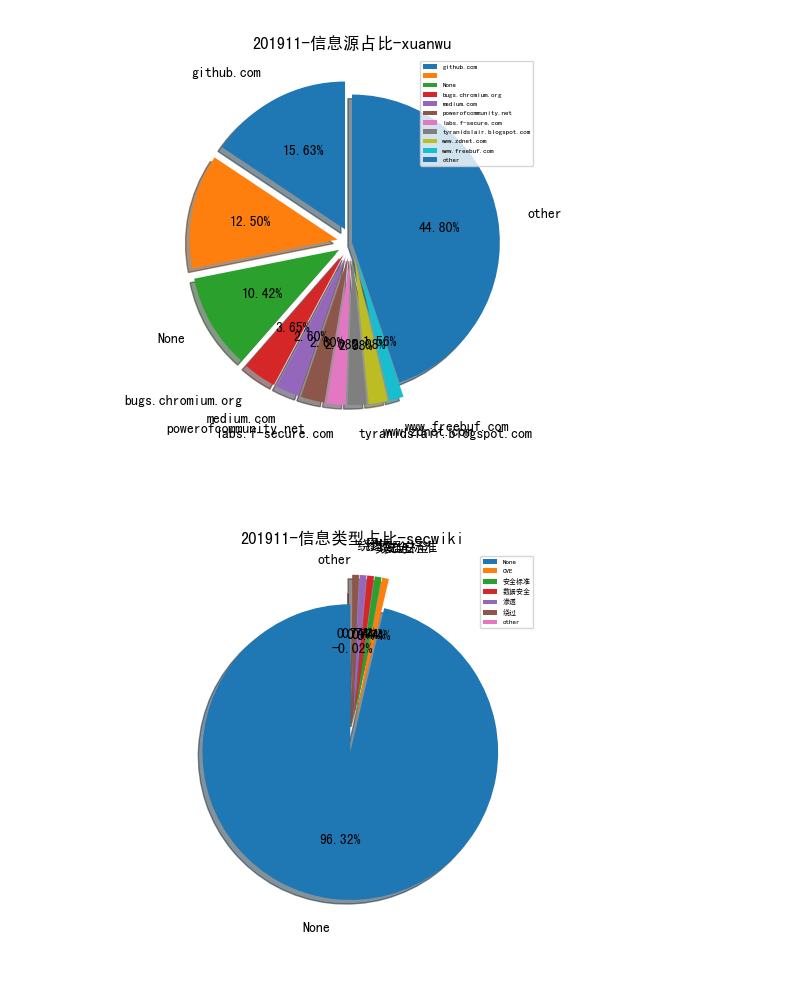
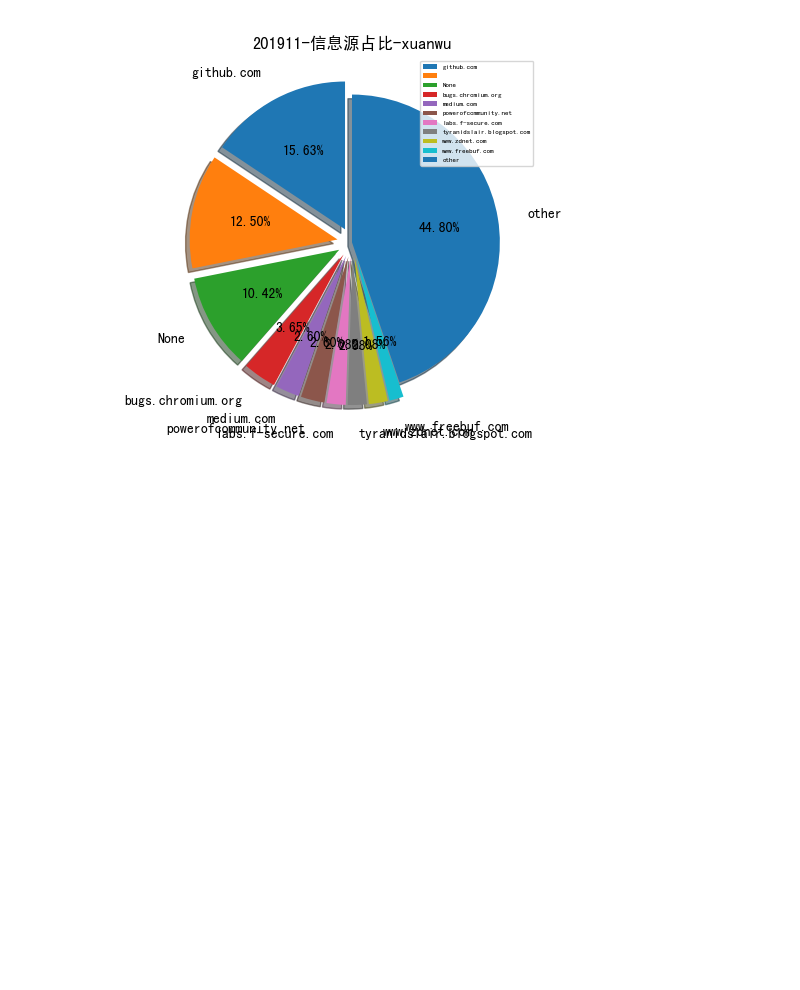
Before and after one commit to tanjiti/sec_profile, a Markdown page: README.md, the part around the change. Rendered like a GitHub page; pictures changed too: data/img/tag/201911-信息类型占比-secwiki.png; blank space fills up the shorter version.

```diff
--- a/README.md
+++ b/README.md
@@ -12,7 +12,7 @@
 
 ![201911-信息源占比-xuanwu](data/img/domain/201911-信息源占比-xuanwu.png)
 
-![201911-信息类型占比-secwiki](data/img/tag/201911-信息类型占比-secwiki.png)
+
 
 ![201911-信息类型占比-xuanwu](data/img/tag/201911-信息类型占比-xuanwu.png)
 
```
Also changed, not shown: 1 other file.
